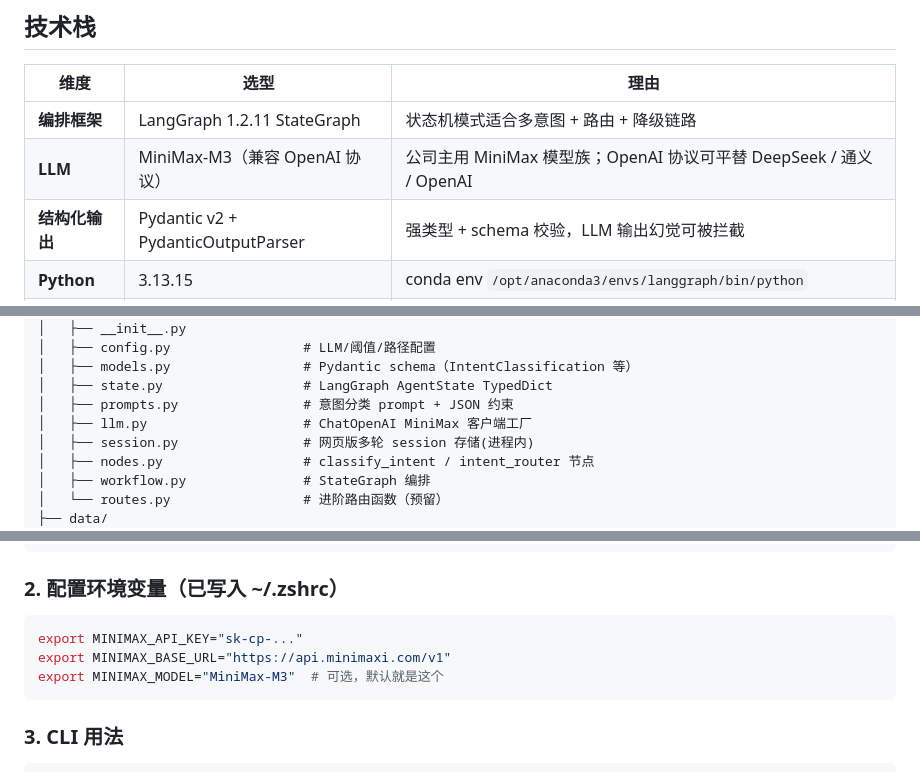
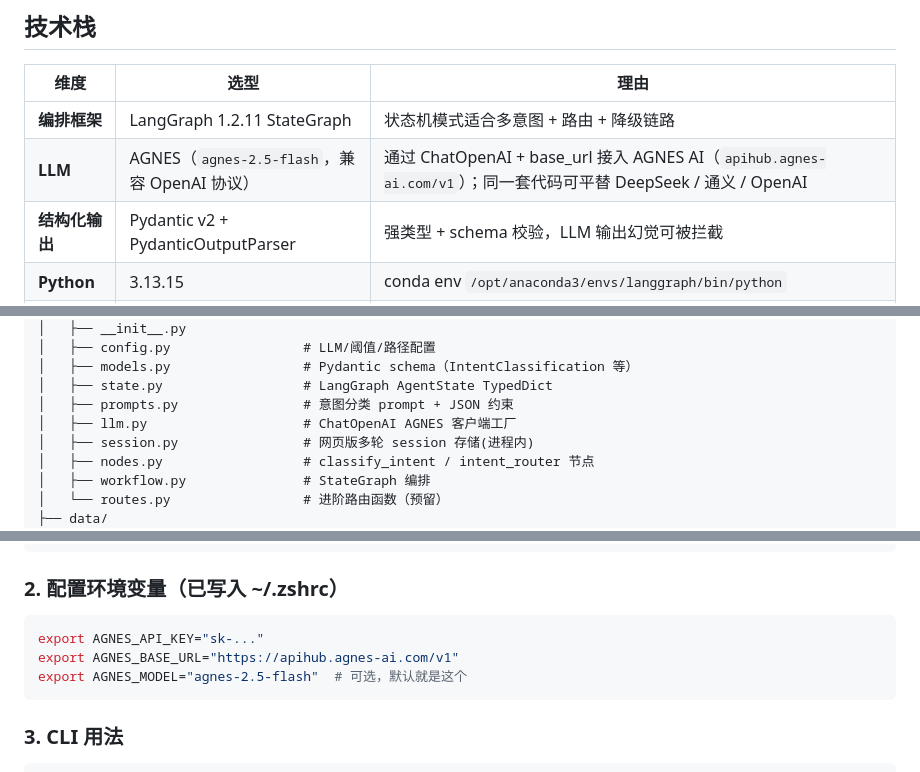
Before and after one commit to dym123456xdf/intent-agent, a Markdown page: README.md, 3 parts joined by grey strips. Drawn GitHub-style.

Commit message:
docs: README 切换 LLM 描述到 AGNES (agnes-2.5-flash)
实际运行使用的 provider 由 MiniMax 切到 AGNES AI。
- 技术栈表 / 项目结构注释 / 设计取舍段里的 MiniMax 引用全部替换
- 环境变量章节从 MINIMAX_* 切换到 AGNES_*,base_url/model 与 .env / agent/config.py 对齐

````diff
--- a/README.md
+++ b/README.md
@@ -55,7 +55,7 @@ LLM 调用异常 / schema 校验失败 / 超时 → 自动回退到 `FALLBACK_UN
 | 维度 | 选型 | 理由 |
 |---|---|---|
 | **编排框架** | LangGraph 1.2.11 StateGraph | 状态机模式适合多意图 + 路由 + 降级链路 |
-| **LLM** | MiniMax-M3（兼容 OpenAI 协议） | 公司主用 MiniMax 模型族；OpenAI 协议可平替 DeepSeek / 通义 / OpenAI |
+| **LLM** | AGNES（`agnes-2.5-flash`，兼容 OpenAI 协议） | 通过 ChatOpenAI + base_url 接入 AGNES AI（`apihub.agnes-ai.com/v1`）；同一套代码可平替 DeepSeek / 通义 / OpenAI |
 | **结构化输出** | Pydantic v2 + PydanticOutputParser | 强类型 + schema 校验，LLM 输出幻觉可被拦截 |
 | **Python** | 3.13.15 | conda env `/opt/anaconda3/envs/langgraph/bin/python` |
 | **测试** | pytest 9.x + pytest-asyncio | 离线（路由逻辑）+ E2E（真 LLM 调用）双层覆盖 |
@@ -75,7 +75,7 @@ intent-agent/
 │   ├── models.py                 # Pydantic schema（IntentClassification 等）
 │   ├── state.py                  # LangGraph AgentState TypedDict
 │   ├── prompts.py                # 意图分类 prompt + JSON 约束
-│   ├── llm.py                    # ChatOpenAI MiniMax 客户端工厂
+│   ├── llm.py                    # ChatOpenAI AGNES 客户端工厂
 │   ├── session.py                # 网页版多轮 session 存储(进程内)
 │   ├── nodes.py                  # classify_intent / intent_router 节点
 │   ├── workflow.py               # StateGraph 编排
@@ -123,9 +123,9 @@ intent_router         ← 纯逻辑路由（置信度门控 + 追问优先级 +
 ### 2. 配置环境变量（已写入 ~/.zshrc）
 
 ```bash
-export MINIMAX_API_KEY="sk-cp-..."
-export MINIMAX_BASE_URL="https://api.minimaxi.com/v1"
-export MINIMAX_MODEL="MiniMax-M3"  # 可选，默认就是这个
+export AGNES_API_KEY="sk-..."
+export AGNES_BASE_URL="https://apihub.agnes-ai.com/v1"
+export AGNES_MODEL="agnes-2.5-flash"  # 可选，默认就是这个
 ```
 
 ### 3. CLI 用法
````
Also changed, not shown: other parts of README.md (+1 -1 lines).
